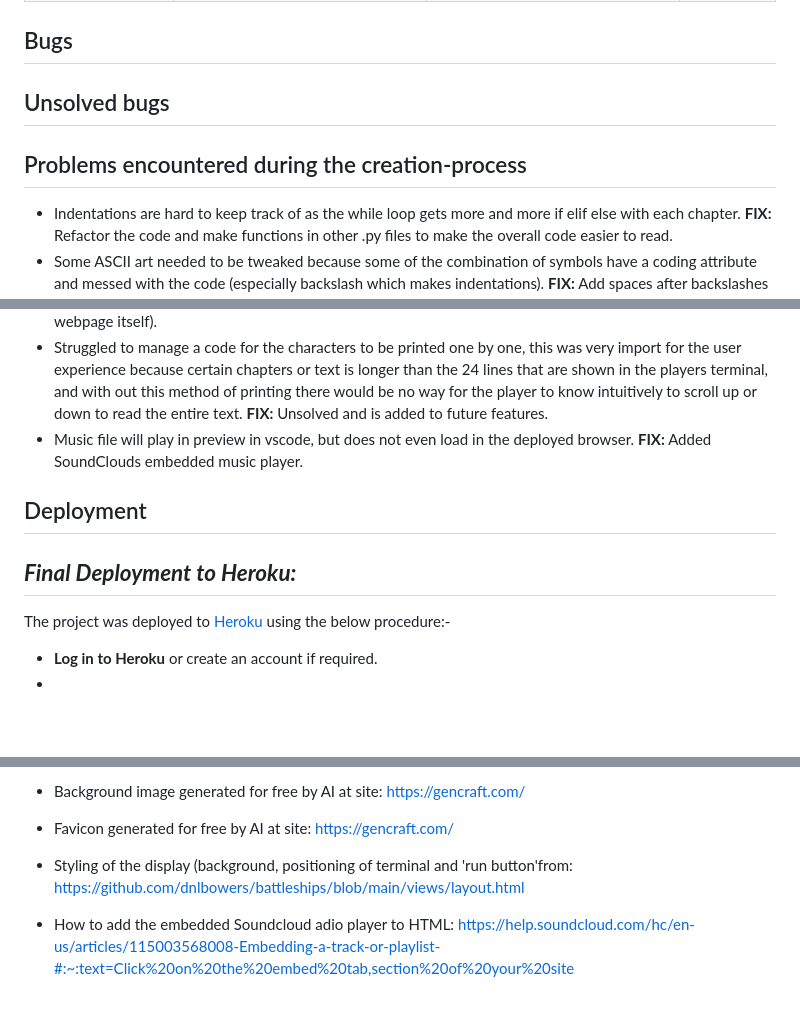
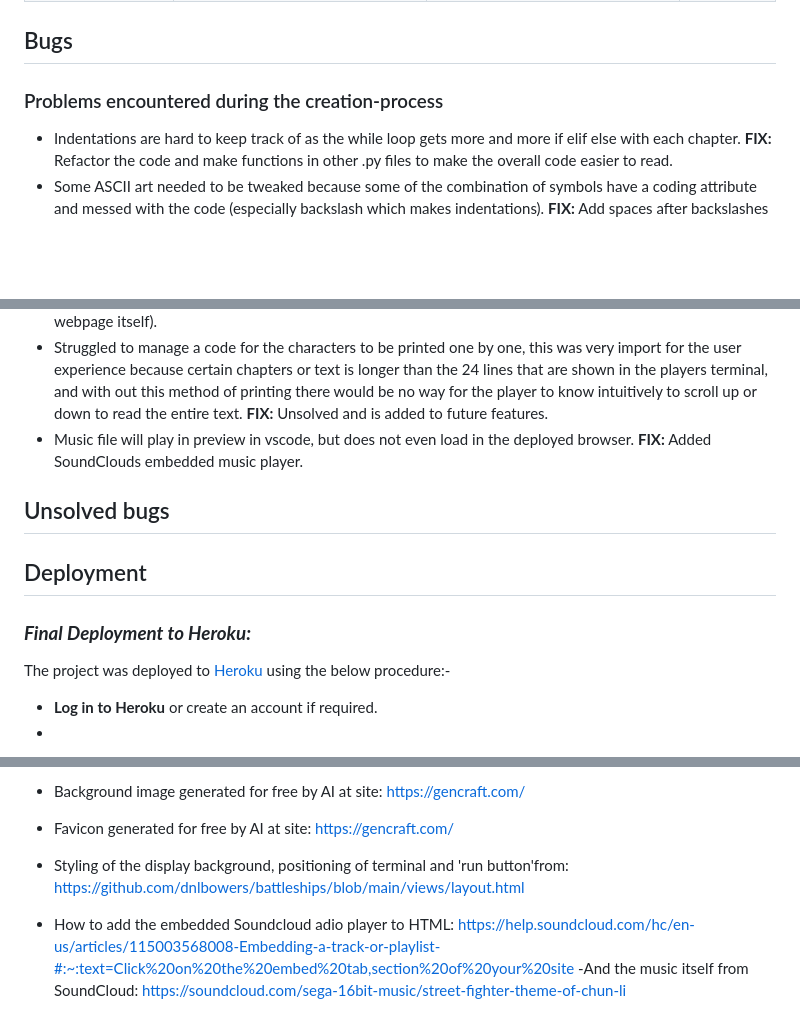
Before and after one commit to Mareliusmoen/cosmic-ninja, a Markdown page: README.md, 3 parts joined by grey strips. Drawn GitHub-style; blank space fills up the shorter version.

Commit message:
add some missing acknowledgements and bugs to readme.md file

```diff
--- a/README.md
+++ b/README.md
@@ -107,9 +107,7 @@ The only errors that occurs are related to the ASCII art that uses symbols,
 | Incorrect input when  given options in every chapter | Print 'wrong input' message, and reprint input choices.                                                                                                  | Print 'wrong input' message, and reprint input choices.                                                                                                  | Confirmed  |
 | Trying to input empty text in name selector          | Show 'wrong name' name message, and ask for a new input                                                                                                  | Show 'wrong name' name message, and ask for a new input                                                                                                  | Confirmed  |
 ## Bugs
-
-## Unsolved bugs
-## Problems encountered during the creation-process
+### Problems encountered during the creation-process
 - Indentations are hard to keep track of as the while loop gets more and more if elif else with each chapter. **FIX:** Refactor the code and make functions in other .py files to make the overall code easier to read.
 - Some ASCII art needed to be tweaked because some of the combination of symbols have a coding attribute and messed with the code (especially backslash which makes indentations). **FIX:** Add spaces after backslashes to prevent them from indenting is one example.
 - Did not define the chapters and chapter options as functions but jus declared them as variables, this made them print to console as soon as program started because of the import command. **FIX:** Change all chapter-variables to chapter functions in their appropriate .py files and then call them in the run.py code.
@@ -118,8 +116,10 @@ The only errors that occurs are related to the ASCII art that uses symbols,
 - Struggled to manage a code for the characters to be printed one by one, this was very import for the user experience because certain chapters or text is longer than the 24 lines that are shown in the players terminal, and with out this method of printing there would be no way for the player to know intuitively to scroll up or down to read the entire text. **FIX:** Unsolved and is added to future features.
 - Music file will play in preview in vscode, but does not even load in the deployed browser. **FIX:** Added SoundClouds embedded music player.
 
+## Unsolved bugs
+
 ## Deployment
-## ***Final Deployment to Heroku:***
+### ***Final Deployment to Heroku:***
 
 The project was deployed to [Heroku](https://www.heroku.com) using the below procedure:-
 
@@ -164,6 +164,7 @@ The project was deployed to [Heroku](https://www.heroku.com) using the below pro
 
 - Favicon generated for free by AI at site: https://gencraft.com/
 
-- Styling of the display (background, positioning of terminal and 'run button'from: https://github.com/dnlbowers/battleships/blob/main/views/layout.html
+- Styling of the display background, positioning of terminal and 'run button'from: https://github.com/dnlbowers/battleships/blob/main/views/layout.html
 
 - How to add the embedded Soundcloud adio player to HTML: https://help.soundcloud.com/hc/en-us/articles/115003568008-Embedding-a-track-or-playlist-#:~:text=Click%20on%20the%20embed%20tab,section%20of%20your%20site
+-And the music itself from SoundCloud: https://soundcloud.com/sega-16bit-music/street-fighter-theme-of-chun-li
```
